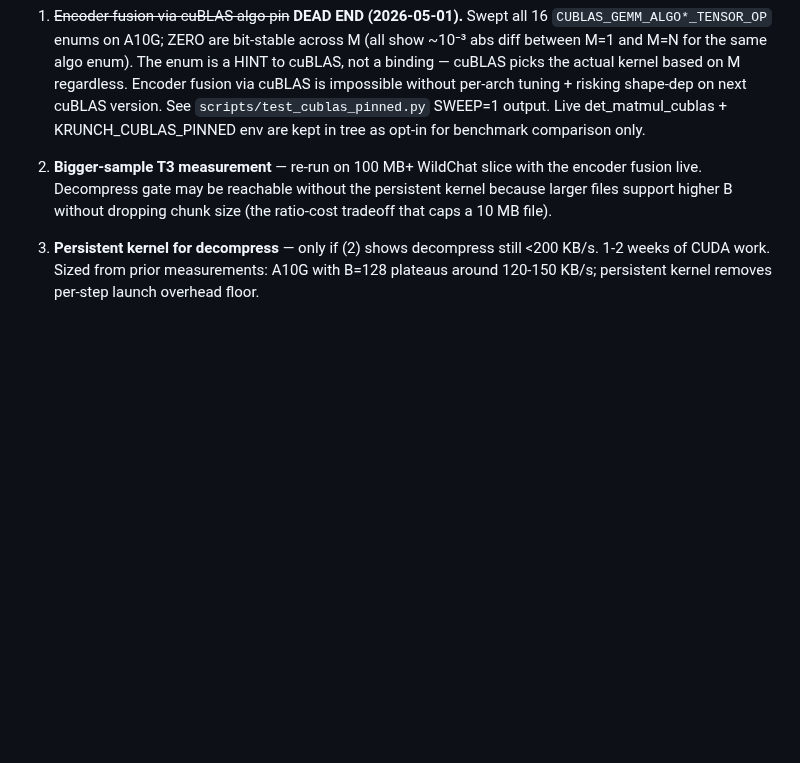
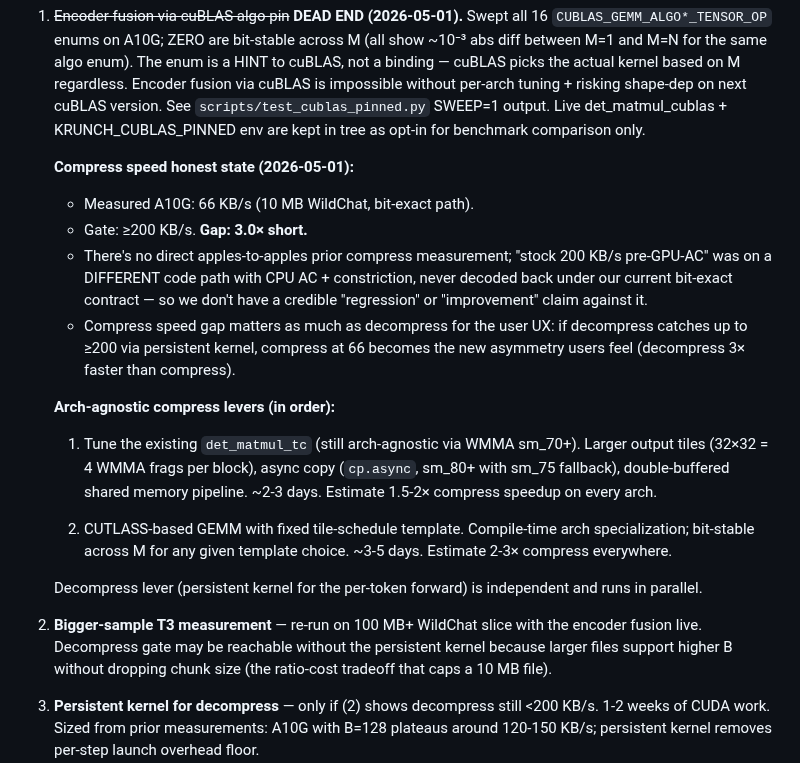
Before and after one commit to dmatth1/krunch, a Markdown page: V1_PLAN.md, the part around the change. GitHub-like rendering; blank space fills up the shorter version.

Commit message:
V1_PLAN: honest compress state + arch-agnostic encoder levers (det_matmul_tc tune, CUTLASS)

```diff
--- a/V1_PLAN.md
+++ b/V1_PLAN.md
@@ -478,6 +478,35 @@ T4 numbers extrapolate to A10G ~3× → ~87 / 54 KB/s.
    See `scripts/test_cublas_pinned.py` SWEEP=1 output. Live
    det_matmul_cublas + KRUNCH_CUBLAS_PINNED env are kept in tree
    as opt-in for benchmark comparison only.
+
+   **Compress speed honest state (2026-05-01):**
+   - Measured A10G: 66 KB/s (10 MB WildChat, bit-exact path).
+   - Gate: ≥200 KB/s. **Gap: 3.0× short.**
+   - There's no direct apples-to-apples prior compress
+     measurement; "stock 200 KB/s pre-GPU-AC" was on a DIFFERENT
+     code path with CPU AC + constriction, never decoded back
+     under our current bit-exact contract — so we don't have a
+     credible "regression" or "improvement" claim against it.
+   - Compress speed gap matters as much as decompress for the user
+     UX: if decompress catches up to ≥200 via persistent kernel,
+     compress at 66 becomes the new asymmetry users feel
+     (decompress 3× faster than compress).
+
+   **Arch-agnostic compress levers (in order):**
+
+   1. Tune the existing `det_matmul_tc` (still arch-agnostic via
+      WMMA sm_70+). Larger output tiles (32×32 = 4 WMMA frags per
+      block), async copy (`cp.async`, sm_80+ with sm_75 fallback),
+      double-buffered shared memory pipeline. ~2-3 days. Estimate
+      1.5-2× compress speedup on every arch.
+
+   2. CUTLASS-based GEMM with fixed tile-schedule template.
+      Compile-time arch specialization; bit-stable across M for
+      any given template choice. ~3-5 days. Estimate 2-3× compress
+      everywhere.
+
+   Decompress lever (persistent kernel for the per-token forward)
+   is independent and runs in parallel.
 
 2. **Bigger-sample T3 measurement** — re-run on 100 MB+ WildChat
    slice with the encoder fusion live. Decompress gate may be
```
